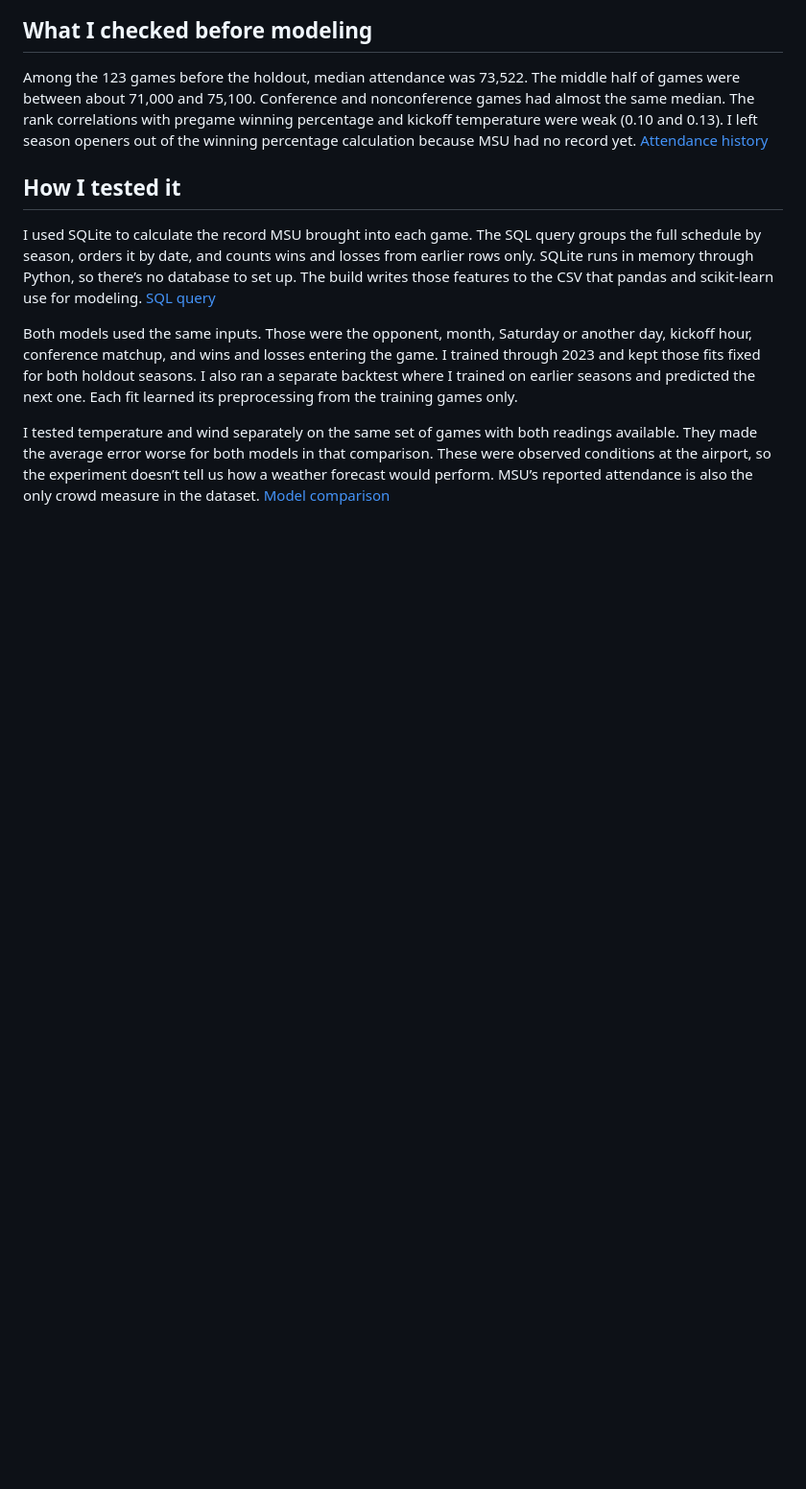
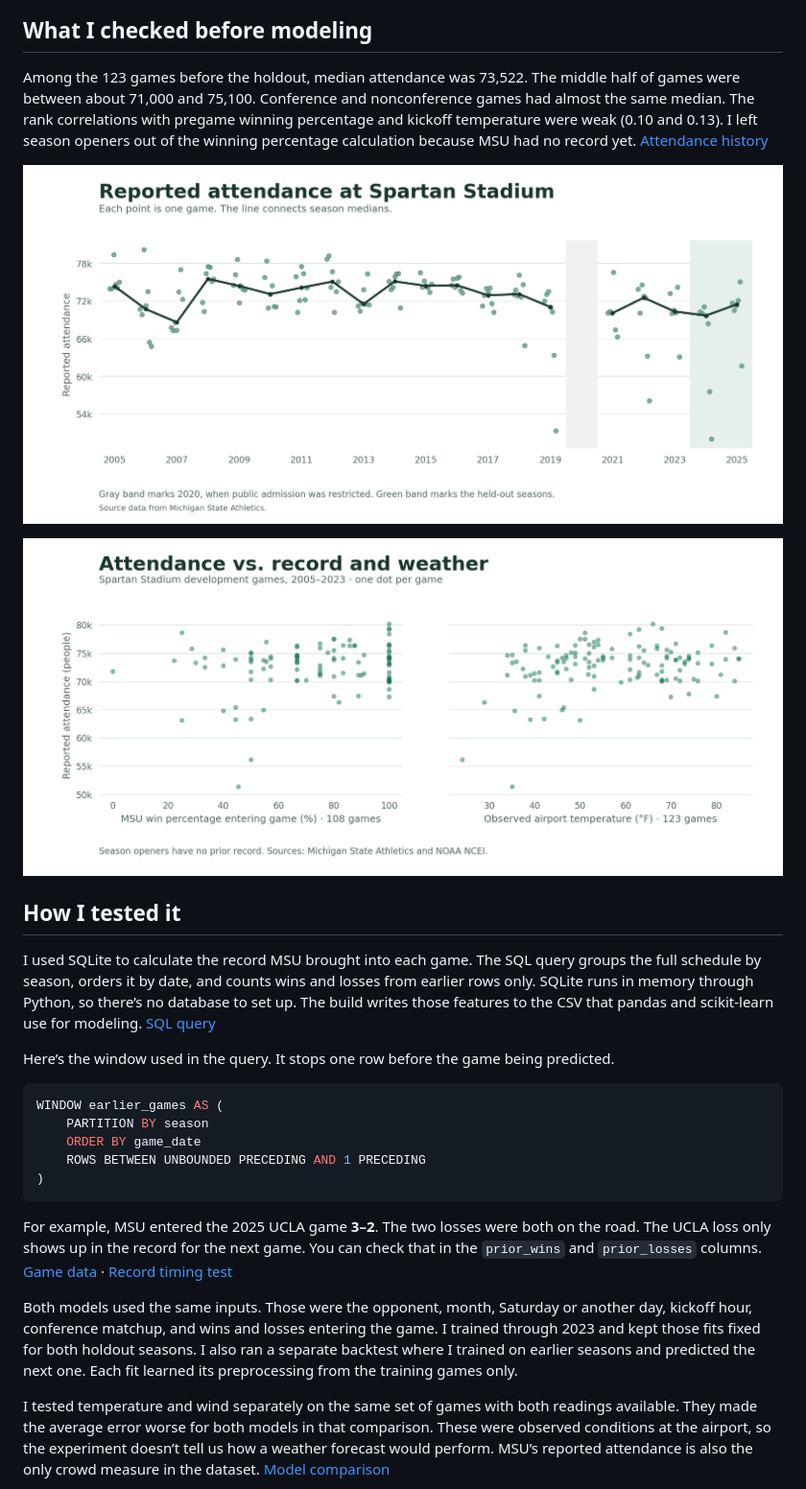
Before and after one commit to burlin25/msu-football-attendance-prediction, a Markdown page: README.md, the part around one of its changes. Shown at 96% size. Drawn GitHub-style; pictures changed too: reports/figures/attendance-factors.png (added); blank space fills up the shorter version.

Commit message:
Show attendance charts and SQL data flow in README

````diff
--- a/README.md
+++ b/README.md
@@ -23,11 +34,27 @@ The CSV includes 262 MSU games from 2005 through 2025, with 140 at Spartan Stadi
 ## What I checked before modeling
 
 Among the 123 games before the holdout, median attendance was 73,522. The middle half of games were between about 71,000 and 75,100. Conference and nonconference games had almost the same median. The rank correlations with pregame winning percentage and kickoff temperature were weak (0.10 and 0.13). I left season openers out of the winning percentage calculation because MSU had no record yet. [Attendance history](reports/figures/attendance-history.png)
+
+![Reported attendance by season at Spartan Stadium](reports/figures/attendance-history.png)
+
+![Reported attendance against entering win percentage and observed airport temperature](reports/figures/attendance-factors.png)
 
 ## How I tested it
 
 I used SQLite to calculate the record MSU brought into each game. The SQL query groups the full schedule by season, orders it by date, and counts wins and losses from earlier rows only. SQLite runs in memory through Python, so there’s no database to set up. The build writes those features to the CSV that pandas and scikit-learn use for modeling. [SQL query](src/msu_attendance/pipeline.py)
 
+Here’s the window used in the query. It stops one row before the game being predicted.
+
+```sql
+WINDOW earlier_games AS (
+    PARTITION BY season
+    ORDER BY game_date
+    ROWS BETWEEN UNBOUNDED PRECEDING AND 1 PRECEDING
+)
+```
+
+For example, MSU entered the 2025 UCLA game **3–2**. The two losses were both on the road. The UCLA loss only shows up in the record for the next game. You can check that in the `prior_wins` and `prior_losses` columns. [Game data](data/processed/games.csv) · [Record timing test](tests/test_snapshot.py)
+
 Both models used the same inputs. Those were the opponent, month, Saturday or another day, kickoff hour, conference matchup, and wins and losses entering the game. I trained through 2023 and kept those fits fixed for both holdout seasons. I also ran a separate backtest where I trained on earlier seasons and predicted the next one. Each fit learned its preprocessing from the training games only.
 
 I tested temperature and wind separately on the same set of games with both readings available. They made the average error worse for both models in that comparison. These were observed conditions at the airport, so the experiment doesn’t tell us how a weather forecast would perform. MSU’s reported attendance is also the only crowd measure in the dataset. [Model comparison](reports/figures/model-errors.png)
````
Also changed, not shown: other parts of README.md (+13 -0 lines), 1 other file.
